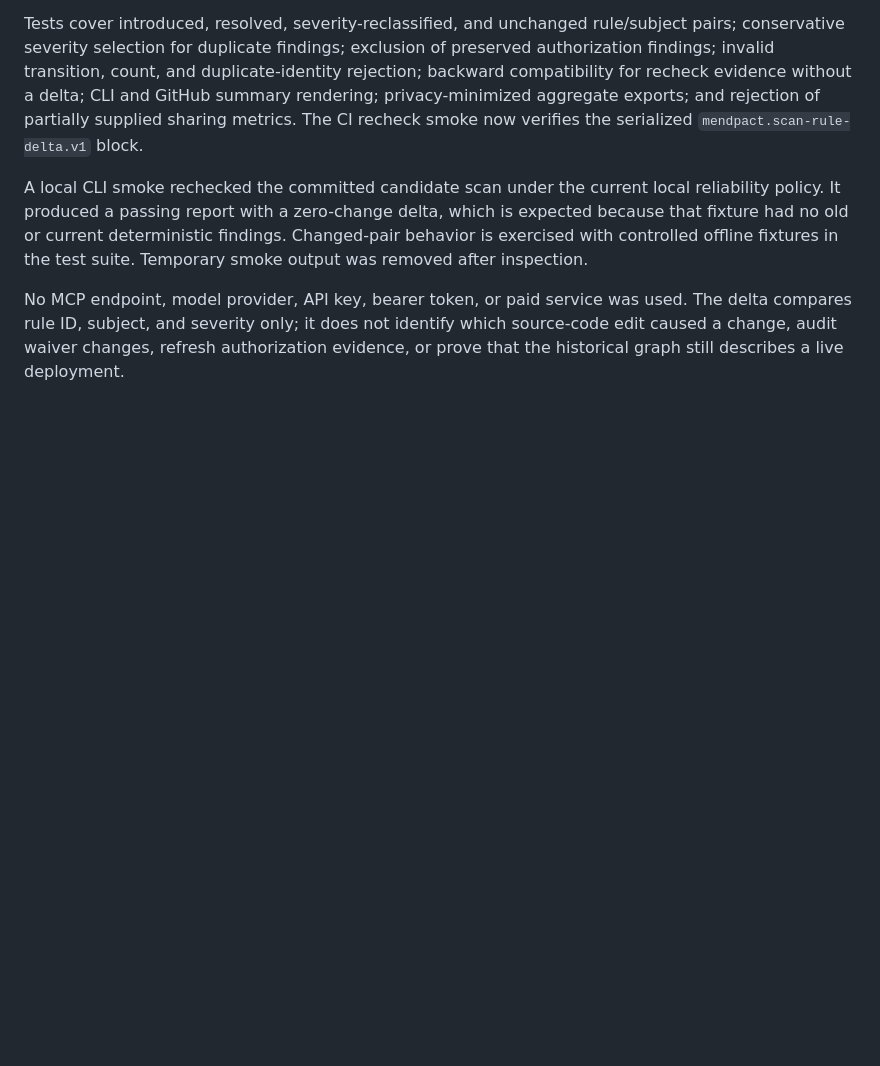
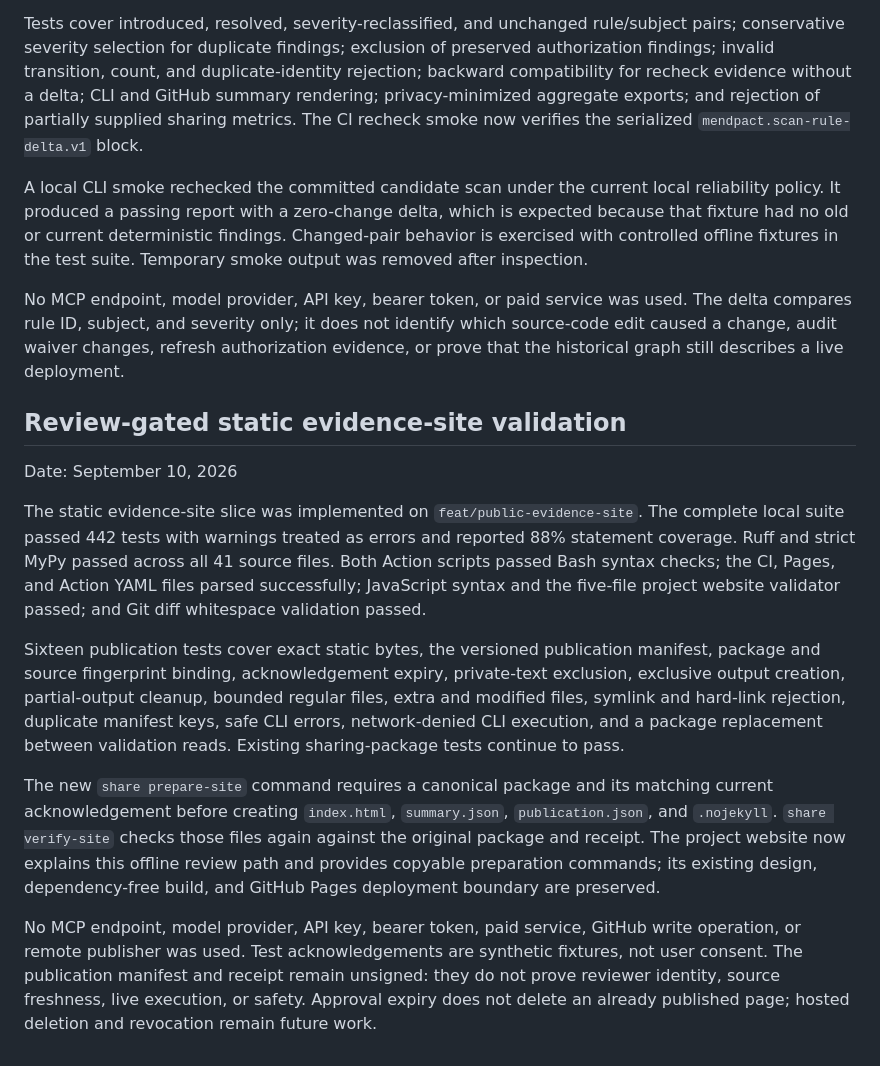
Before and after one commit to adhodari03/mendpact, a Markdown page: docs/VALIDATION.md, the part around the change. Drawn GitHub-style; blank space fills up the shorter version.

Commit message:
docs: record public evidence validation

```diff
--- a/docs/VALIDATION.md
+++ b/docs/VALIDATION.md
@@ -541,3 +541,31 @@ No MCP endpoint, model provider, API key, bearer token, or paid service was used
 compares rule ID, subject, and severity only; it does not identify which source-code edit caused a
 change, audit waiver changes, refresh authorization evidence, or prove that the historical graph
 still describes a live deployment.
+
+## Review-gated static evidence-site validation
+
+Date: September 10, 2026
+
+The static evidence-site slice was implemented on `feat/public-evidence-site`. The complete local
+suite passed 442 tests with warnings treated as errors and reported 88% statement coverage. Ruff
+and strict MyPy passed across all 41 source files. Both Action scripts passed Bash syntax checks;
+the CI, Pages, and Action YAML files parsed successfully; JavaScript syntax and the five-file
+project website validator passed; and Git diff whitespace validation passed.
+
+Sixteen publication tests cover exact static bytes, the versioned publication manifest, package
+and source fingerprint binding, acknowledgement expiry, private-text exclusion, exclusive output
+creation, partial-output cleanup, bounded regular files, extra and modified files, symlink and
+hard-link rejection, duplicate manifest keys, safe CLI errors, network-denied CLI execution, and a
+package replacement between validation reads. Existing sharing-package tests continue to pass.
+
+The new `share prepare-site` command requires a canonical package and its matching current
+acknowledgement before creating `index.html`, `summary.json`, `publication.json`, and `.nojekyll`.
+`share verify-site` checks those files again against the original package and receipt. The project
+website now explains this offline review path and provides copyable preparation commands; its
+existing design, dependency-free build, and GitHub Pages deployment boundary are preserved.
+
+No MCP endpoint, model provider, API key, bearer token, paid service, GitHub write operation, or
+remote publisher was used. Test acknowledgements are synthetic fixtures, not user consent. The
+publication manifest and receipt remain unsigned: they do not prove reviewer identity, source
+freshness, live execution, or safety. Approval expiry does not delete an already published page;
+hosted deletion and revocation remain future work.
```
